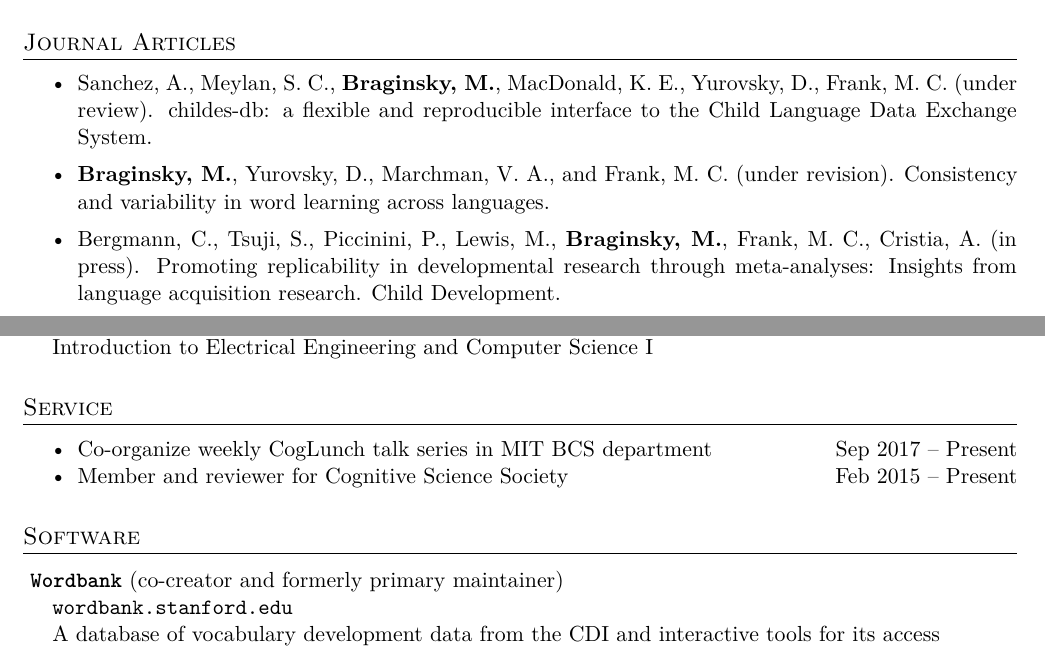
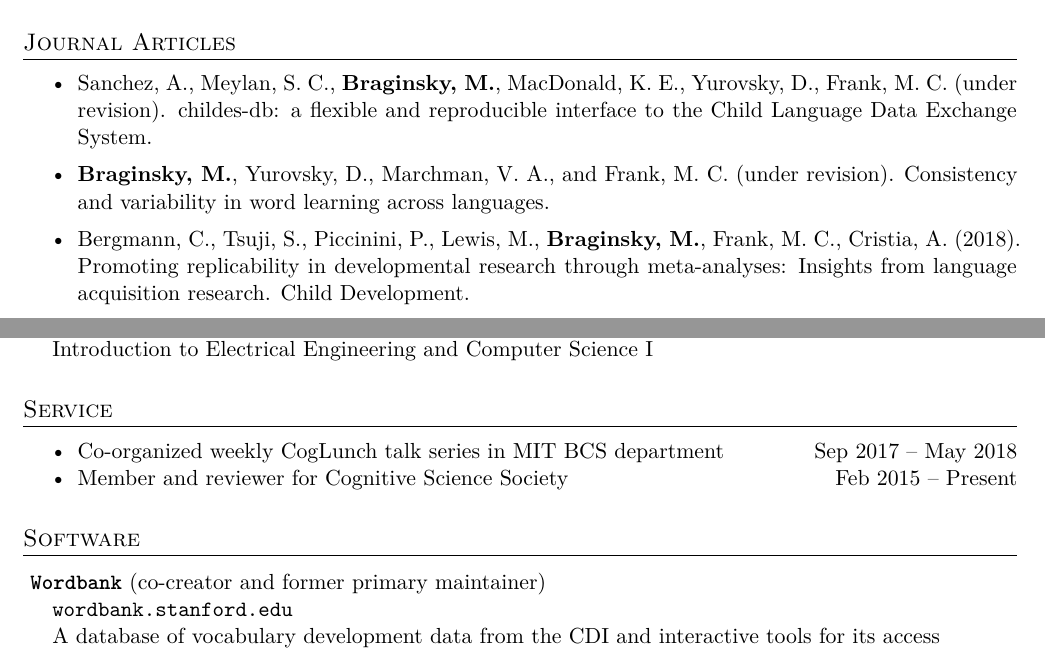
Before and after one commit to mikabr/mikabr.github.io, an R Markdown document (files/mikabr-cv/mikabr-cv.Rmd): two parts of pages 1 and 3 of 4, joined at a grey line, cut so that both start at the same text. The pictures show the output file files/mikabr-cv/mikabr-cv.pdf that the author committed with the source.

Commit message:
update cv

```diff
--- a/files/mikabr-cv/mikabr-cv.Rmd
+++ b/files/mikabr-cv/mikabr-cv.Rmd
@@ -60,7 +60,7 @@ urlcolor: #268bd2
 
 # Journal Articles
 
-- Sanchez, A., Meylan, S. C., **Braginsky, M.**, MacDonald, K. E., Yurovsky, D., Frank, M. C. (under review). childes-db: a flexible and reproducible interface to the Child Language Data Exchange System.
+- Sanchez, A., Meylan, S. C., **Braginsky, M.**, MacDonald, K. E., Yurovsky, D., Frank, M. C. (under revision). childes-db: a flexible and reproducible interface to the Child Language Data Exchange System.
 
 - **Braginsky, M.**, Yurovsky, D., Marchman, V. A., and Frank, M. C. (under revision). Consistency and variability in word learning across languages.
 
@@ -132,13 +132,13 @@ Lewis, M., **Braginsky, M.**, Tsuji, S., Bergmann, C., Piccinini, P., Cristia, A
 
 # Service
 
-- Co-organize weekly CogLunch talk series in MIT BCS department \hfill Sep 2017 -- Present
+- Co-organized weekly CogLunch talk series in MIT BCS department \hfill Sep 2017 -- May 2018
 - Member and reviewer for Cognitive Science Society \hfill Feb 2015 -- Present
 
 
 # Software
 
-|  __`Wordbank`__ (co-creator and formerly primary maintainer)
+|  __`Wordbank`__ (co-creator and former primary maintainer)
 |     `wordbank.stanford.edu`
 |     A database of vocabulary development data from the CDI and interactive tools for its access
 
```
Also changed, not shown: files/mikabr-cv/mikabr-cv.pdf, files/mikabr-cv/mikabr-cv.Rmd (2 more changed lines).
